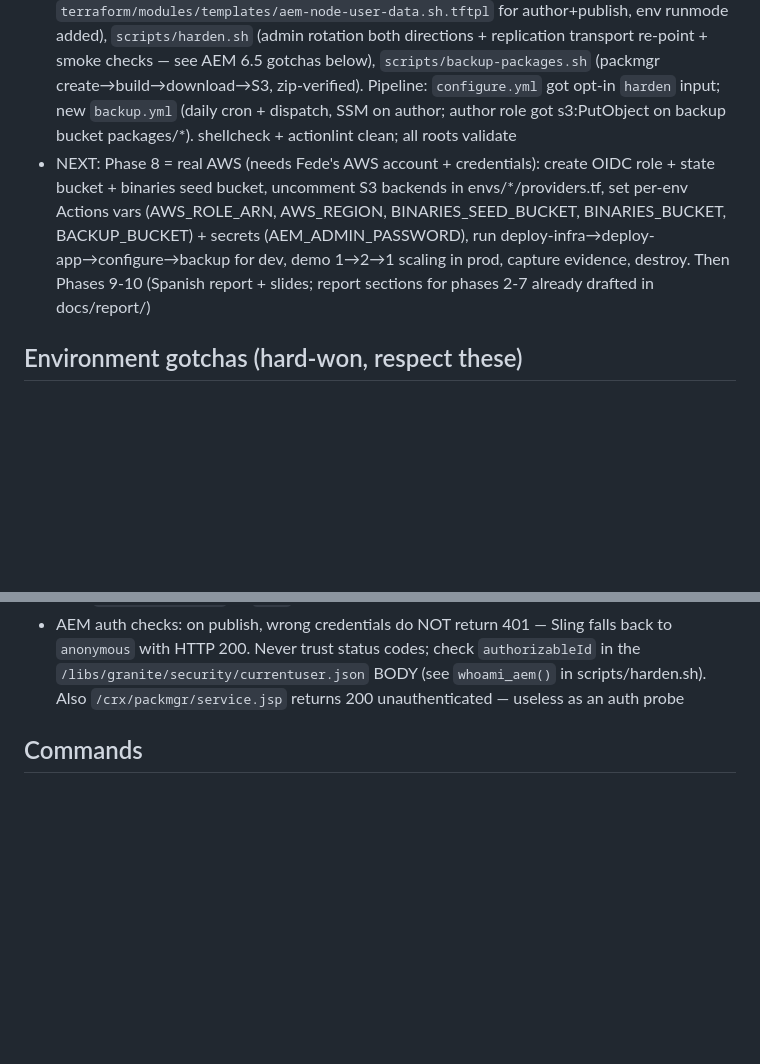
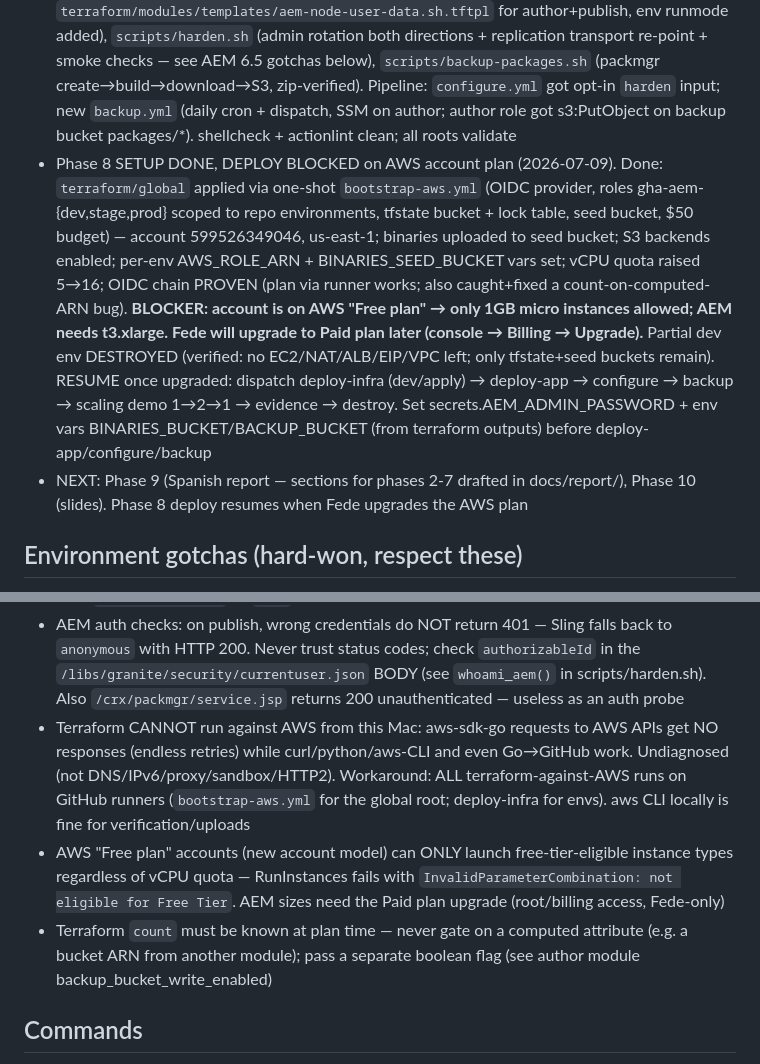
Before and after one commit to neozilon/aem-infra-platform, a Markdown page: CLAUDE.md, 2 parts joined by grey strips. Rendered like a GitHub page; blank space fills up the shorter version.

Commit message:
Docs: Phase 8 status (global infra verified, deploy blocked on AWS plan)
Co-Authored-By: Claude Opus 4.8 <noreply@anthropic.com>

```diff
--- a/CLAUDE.md
+++ b/CLAUDE.md
@@ -24,7 +24,8 @@ University final project (Fede Arriola). Automated provisioning + initial deploy
 - Phase 5 DONE (validated, NOT applied): shared composition module `terraform/modules/aem-environment` wires all 6 modules + ALB TG attachments; thin roots `terraform/envs/{dev,stage,prod}` have IDENTICAL `.tf` and differ ONLY by `<env>.tfvars` (dev 1 pair/retain 3, stage 1 pair/retain 7, prod 2 pairs/per-AZ NAT/retain 30). All 3 roots pass `validate`. **State is LOCAL for now**; S3+DynamoDB backend is written commented in each `envs/*/providers.tf` — uncomment in Phase 8. Binaries paths default to `../../../binaries/*` (x86_64 dispatcher build). No `apply`/`plan` yet (needs AWS creds)
 - Phase 6 DONE: 4 workflows in `.github/workflows/` — `ci.yml` (fmt/validate all roots + tflint + checkov soft-fail + mvn package; job contexts `ci-terraform`/`ci-app` are now REQUIRED checks on main via bootstrap), `deploy-infra.yml` (push→dev auto plan+apply; stage/prod+destroy via dispatch behind env gates; OIDC via env var AWS_ROLE_ARN; binaries pulled from seed bucket var BINARIES_SEED_BUCKET), `deploy-app.yml` (build→S3→SSM install on author+publish via vars.BINARIES_BUCKET), `configure.yml` (per-pair replication+flush agents via SSM on author, fetching scripts/configure-replication.sh from the repo raw URL). All AWS jobs no-op with a ::notice until Phase 8 sets AWS_ROLE_ARN etc. Also: publish-pair SGs restructured to standalone rules (publish↔dispatcher cross-reference = cycle) + NEW dispatcher←publish :80 flush rule; configure-replication.sh parameterized with AGENT_NAME (pair N agents), regression-tested on the local stack
 - Phase 7 DONE (all tested live on the local stack): `scripts/install-aem.sh` (canonical VM installer, EMBEDDED verbatim into user-data via templatefile — single shared template `terraform/modules/templates/aem-node-user-data.sh.tftpl` for author+publish, env runmode added), `scripts/harden.sh` (admin rotation both directions + replication transport re-point + smoke checks — see AEM 6.5 gotchas below), `scripts/backup-packages.sh` (packmgr create→build→download→S3, zip-verified). Pipeline: `configure.yml` got opt-in `harden` input; new `backup.yml` (daily cron + dispatch, SSM on author; author role got s3:PutObject on backup bucket packages/*). shellcheck + actionlint clean; all roots validate
-- NEXT: Phase 8 = real AWS (needs Fede's AWS account + credentials): create OIDC role + state bucket + binaries seed bucket, uncomment S3 backends in envs/*/providers.tf, set per-env Actions vars (AWS_ROLE_ARN, AWS_REGION, BINARIES_SEED_BUCKET, BINARIES_BUCKET, BACKUP_BUCKET) + secrets (AEM_ADMIN_PASSWORD), run deploy-infra→deploy-app→configure→backup for dev, demo 1→2→1 scaling in prod, capture evidence, destroy. Then Phases 9-10 (Spanish report + slides; report sections for phases 2-7 already drafted in docs/report/)
+- Phase 8 SETUP DONE, DEPLOY BLOCKED on AWS account plan (2026-07-09). Done: `terraform/global` applied via one-shot `bootstrap-aws.yml` (OIDC provider, roles gha-aem-{dev,stage,prod} scoped to repo environments, tfstate bucket + lock table, seed bucket, $50 budget) — account 599526349046, us-east-1; binaries uploaded to seed bucket; S3 backends enabled; per-env AWS_ROLE_ARN + BINARIES_SEED_BUCKET vars set; vCPU quota raised 5→16; OIDC chain PROVEN (plan via runner works; also caught+fixed a count-on-computed-ARN bug). **BLOCKER: account is on AWS "Free plan" → only 1GB micro instances allowed; AEM needs t3.xlarge. Fede will upgrade to Paid plan later (console → Billing → Upgrade).** Partial dev env DESTROYED (verified: no EC2/NAT/ALB/EIP/VPC left; only tfstate+seed buckets remain). RESUME once upgraded: dispatch deploy-infra (dev/apply) → deploy-app → configure → backup → scaling demo 1→2→1 → evidence → destroy. Set secrets.AEM_ADMIN_PASSWORD + env vars BINARIES_BUCKET/BACKUP_BUCKET (from terraform outputs) before deploy-app/configure/backup
+- NEXT: Phase 9 (Spanish report — sections for phases 2-7 drafted in docs/report/), Phase 10 (slides). Phase 8 deploy resumes when Fede upgrades the AWS plan
 
 ## Environment gotchas (hard-won, respect these)
 
@@ -45,6 +46,9 @@ University final project (Fede Arriola). Automated provisioning + initial deploy
 - `.gitignore` MUST use root-anchored `/binaries/` — the unanchored `binaries/` also matched `terraform/modules/binaries/` and silently kept the module out of git (CI failed with "Unreadable module directory" while local validate passed)
 - AEM 6.5 password change: granite `currentuser.changepassword.html` and Sling `/system/userManager/*.changePassword` DO NOT EXIST — the default Sling POST servlet answers 200/201 and CREATES JUNK NODES at those paths (delete with `:operation=delete`). The working mechanism is a plain Sling POST of `rep:password` to the user's home node (get it from `currentuser.json` → `home`)
 - AEM auth checks: on publish, wrong credentials do NOT return 401 — Sling falls back to `anonymous` with HTTP 200. Never trust status codes; check `authorizableId` in the `/libs/granite/security/currentuser.json` BODY (see `whoami_aem()` in scripts/harden.sh). Also `/crx/packmgr/service.jsp` returns 200 unauthenticated — useless as an auth probe
+- Terraform CANNOT run against AWS from this Mac: aws-sdk-go requests to AWS APIs get NO responses (endless retries) while curl/python/aws-CLI and even Go→GitHub work. Undiagnosed (not DNS/IPv6/proxy/sandbox/HTTP2). Workaround: ALL terraform-against-AWS runs on GitHub runners (`bootstrap-aws.yml` for the global root; deploy-infra for envs). aws CLI locally is fine for verification/uploads
+- AWS "Free plan" accounts (new account model) can ONLY launch free-tier-eligible instance types regardless of vCPU quota — RunInstances fails with `InvalidParameterCombination: not eligible for Free Tier`. AEM sizes need the Paid plan upgrade (root/billing access, Fede-only)
+- Terraform `count` must be known at plan time — never gate on a computed attribute (e.g. a bucket ARN from another module); pass a separate boolean flag (see author module backup_bucket_write_enabled)
 
 ## Commands
 
```
Also changed, not shown: docs/report/fase8-validacion-aws.md (added, +63 -0 lines).
